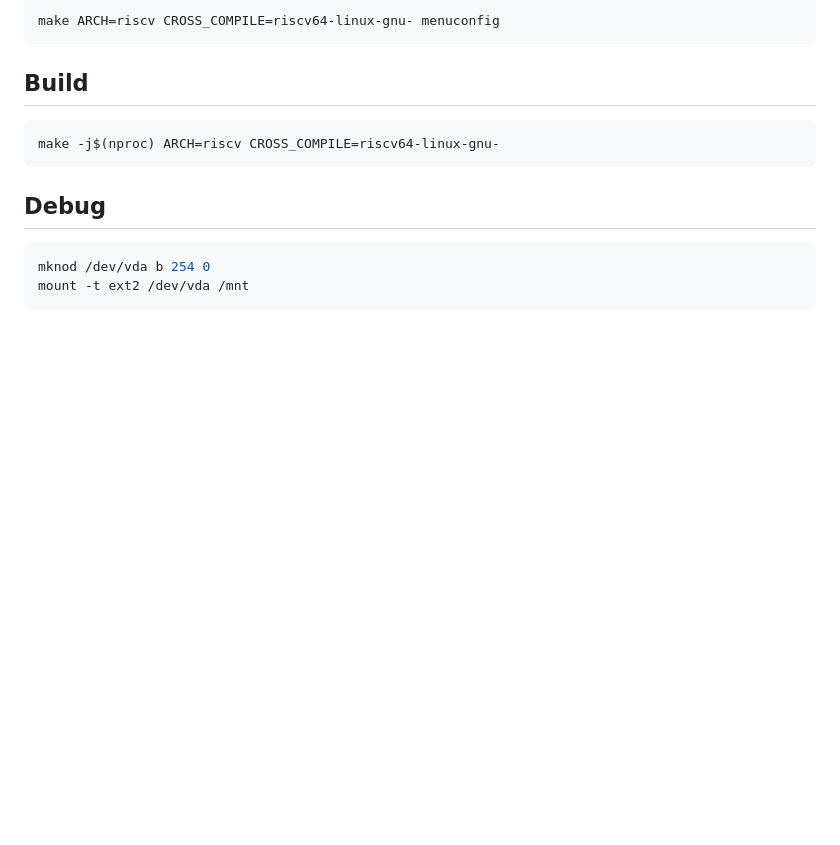
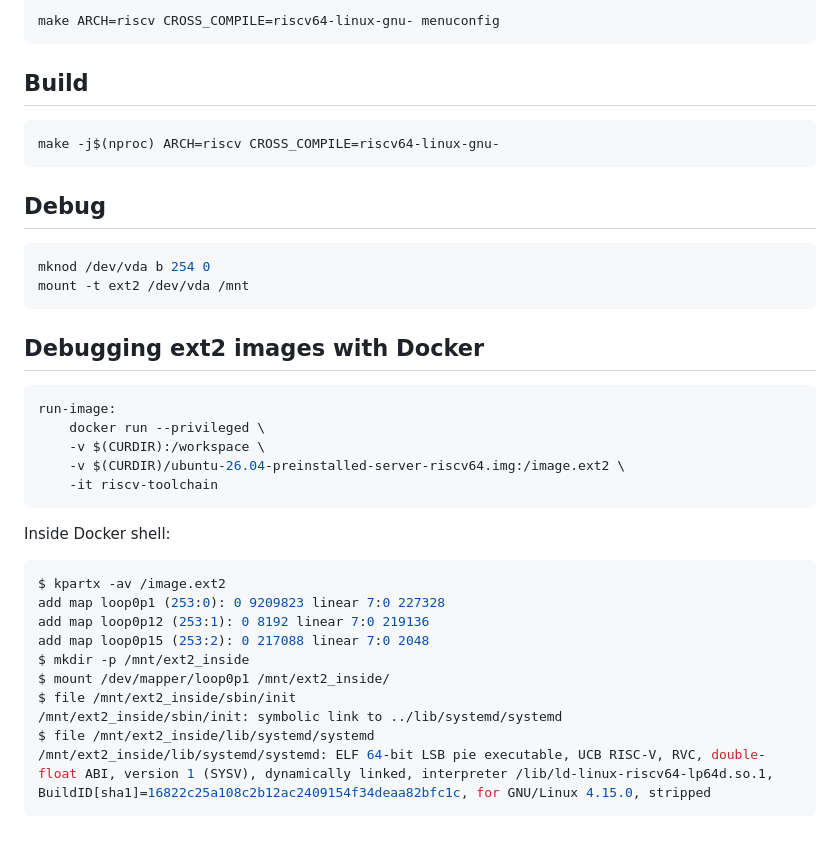
Before and after one commit to markkurossi/riscv, a Markdown page: README.md, the part around the change. Rendered like a GitHub page; blank space fills up the shorter version.

Commit message:
Filesystem debugging info.

````diff
--- a/README.md
+++ b/README.md
@@ -583,3 +583,28 @@ make -j$(nproc) ARCH=riscv CROSS_COMPILE=riscv64-linux-gnu-
 mknod /dev/vda b 254 0
 mount -t ext2 /dev/vda /mnt
 ```
+
+## Debugging ext2 images with Docker
+
+``` shell
+run-image:
+	docker run --privileged \
+	-v $(CURDIR):/workspace \
+	-v $(CURDIR)/ubuntu-26.04-preinstalled-server-riscv64.img:/image.ext2 \
+	-it riscv-toolchain
+```
+
+Inside Docker shell:
+
+``` shell
+$ kpartx -av /image.ext2
+add map loop0p1 (253:0): 0 9209823 linear 7:0 227328
+add map loop0p12 (253:1): 0 8192 linear 7:0 219136
+add map loop0p15 (253:2): 0 217088 linear 7:0 2048
+$ mkdir -p /mnt/ext2_inside
+$ mount /dev/mapper/loop0p1 /mnt/ext2_inside/
+$ file /mnt/ext2_inside/sbin/init
+/mnt/ext2_inside/sbin/init: symbolic link to ../lib/systemd/systemd
+$ file /mnt/ext2_inside/lib/systemd/systemd
+/mnt/ext2_inside/lib/systemd/systemd: ELF 64-bit LSB pie executable, UCB RISC-V, RVC, double-float ABI, version 1 (SYSV), dynamically linked, interpreter /lib/ld-linux-riscv64-lp64d.so.1, BuildID[sha1]=16822c25a108c2b12ac2409154f34deaa82bfc1c, for GNU/Linux 4.15.0, stripped
+```
````
